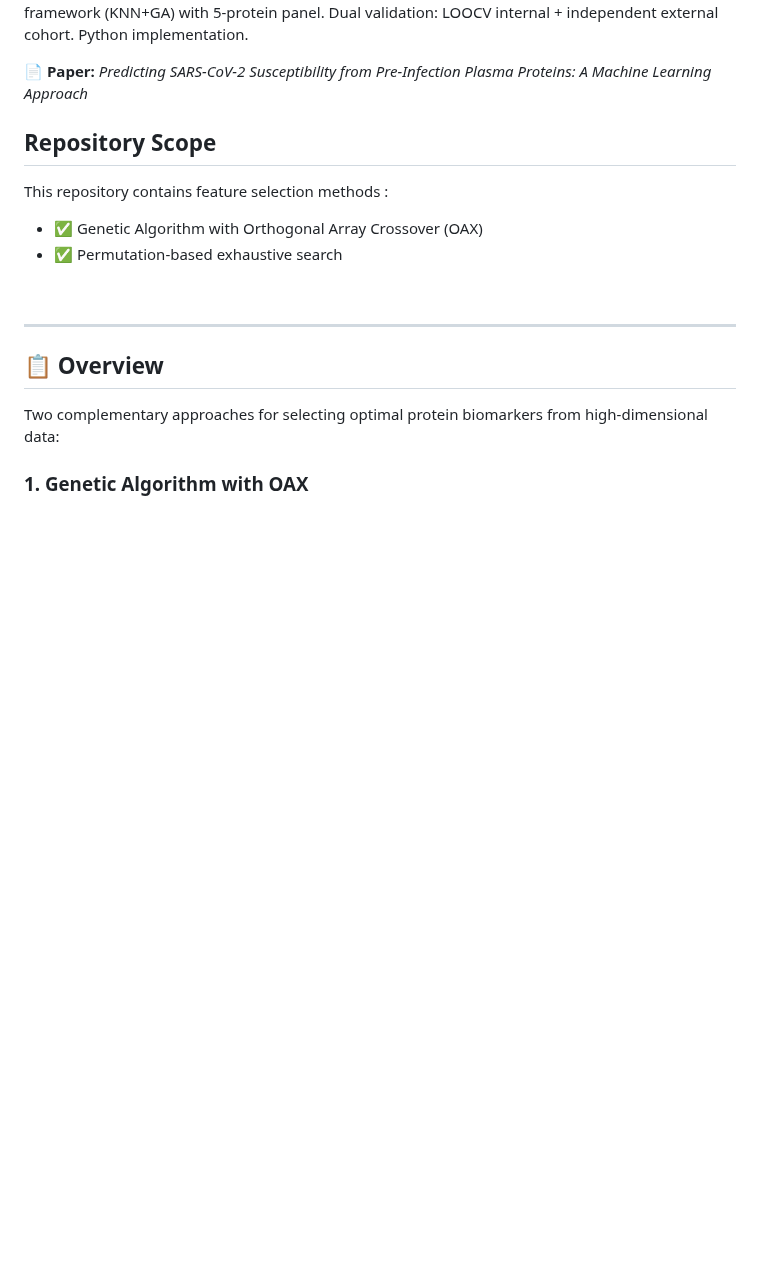
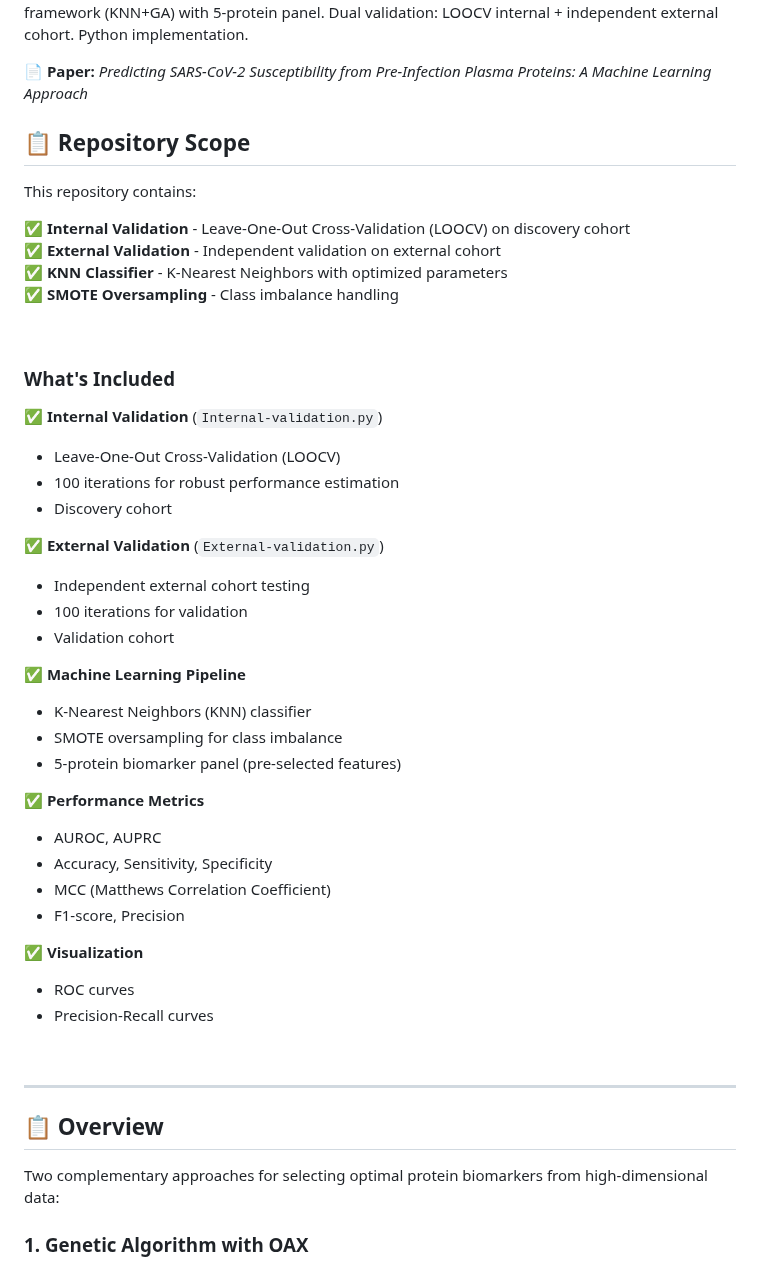
Before and after one commit to NTOUBiomedicalAILAB/PreRisk-CoV2, a Markdown page: README.md, the part around the change. GitHub-like rendering; blank space fills up the shorter version.

```diff
--- a/README.md
+++ b/README.md
@@ -4,11 +4,46 @@ Pre-exposure risk assessment for SARS-CoV-2 using plasma protein  biomarkers. Ma
 **📄 Paper:** *Predicting SARS-CoV-2 Susceptibility from Pre-Infection Plasma Proteins: A Machine Learning Approach*
 
 
-##  Repository Scope
+## 📋 Repository Scope
 
-This repository contains feature selection methods :
-- ✅ Genetic Algorithm with Orthogonal Array Crossover (OAX)
-- ✅ Permutation-based exhaustive search
+This repository contains:
+
+✅ **Internal Validation** - Leave-One-Out Cross-Validation (LOOCV) on discovery cohort
+✅ **External Validation** - Independent validation on external cohort
+✅ **KNN Classifier** - K-Nearest Neighbors with optimized parameters
+✅ **SMOTE Oversampling** - Class imbalance handling
+
+
+<br>
+
+
+### What's Included
+
+✅ **Internal Validation** (`Internal-validation.py`)
+   - Leave-One-Out Cross-Validation (LOOCV)
+   - 100 iterations for robust performance estimation
+   - Discovery cohort
+
+✅ **External Validation** (`External-validation.py`)
+   - Independent external cohort testing
+   - 100 iterations for validation
+   - Validation cohort
+
+✅ **Machine Learning Pipeline**
+   - K-Nearest Neighbors (KNN) classifier
+   - SMOTE oversampling for class imbalance
+   - 5-protein biomarker panel (pre-selected features)
+
+✅ **Performance Metrics**
+   - AUROC, AUPRC
+   - Accuracy, Sensitivity, Specificity
+   - MCC (Matthews Correlation Coefficient)
+   - F1-score, Precision
+
+✅ **Visualization**
+   - ROC curves
+   - Precision-Recall curves
+
 <br>
 
 ---
```
